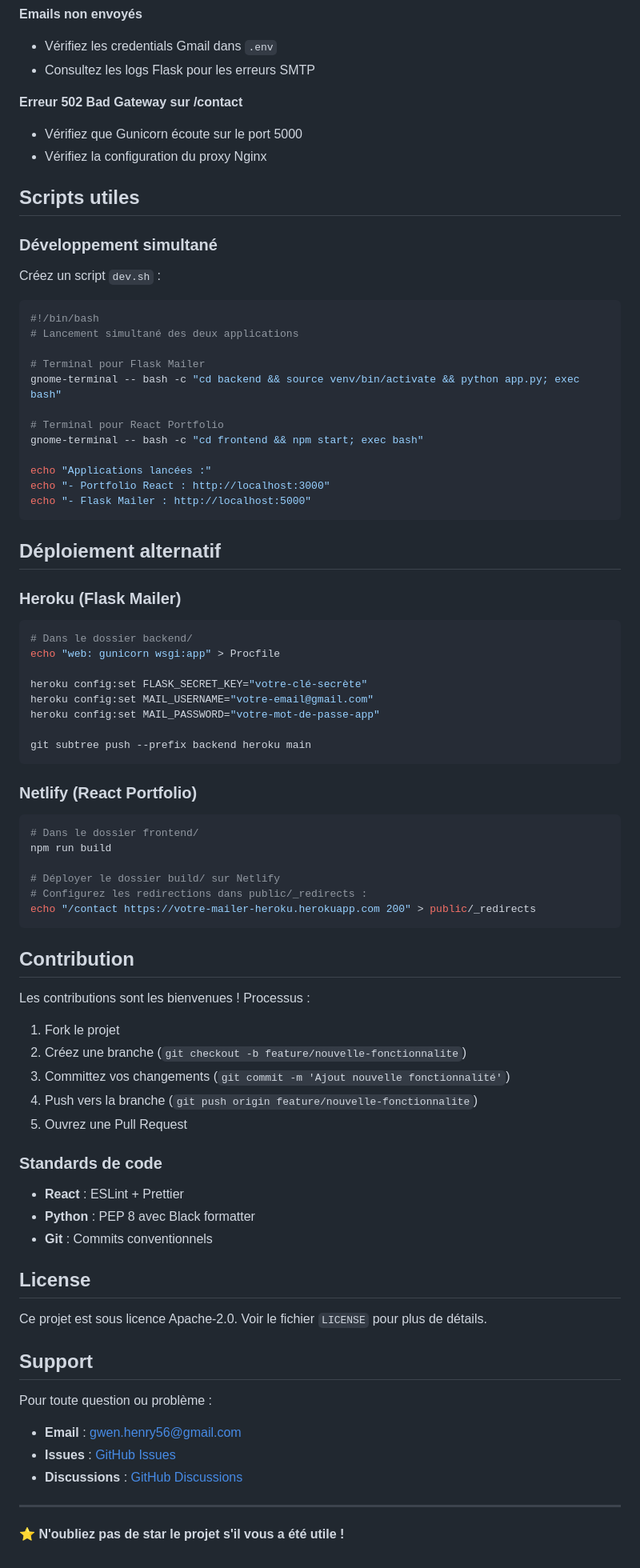
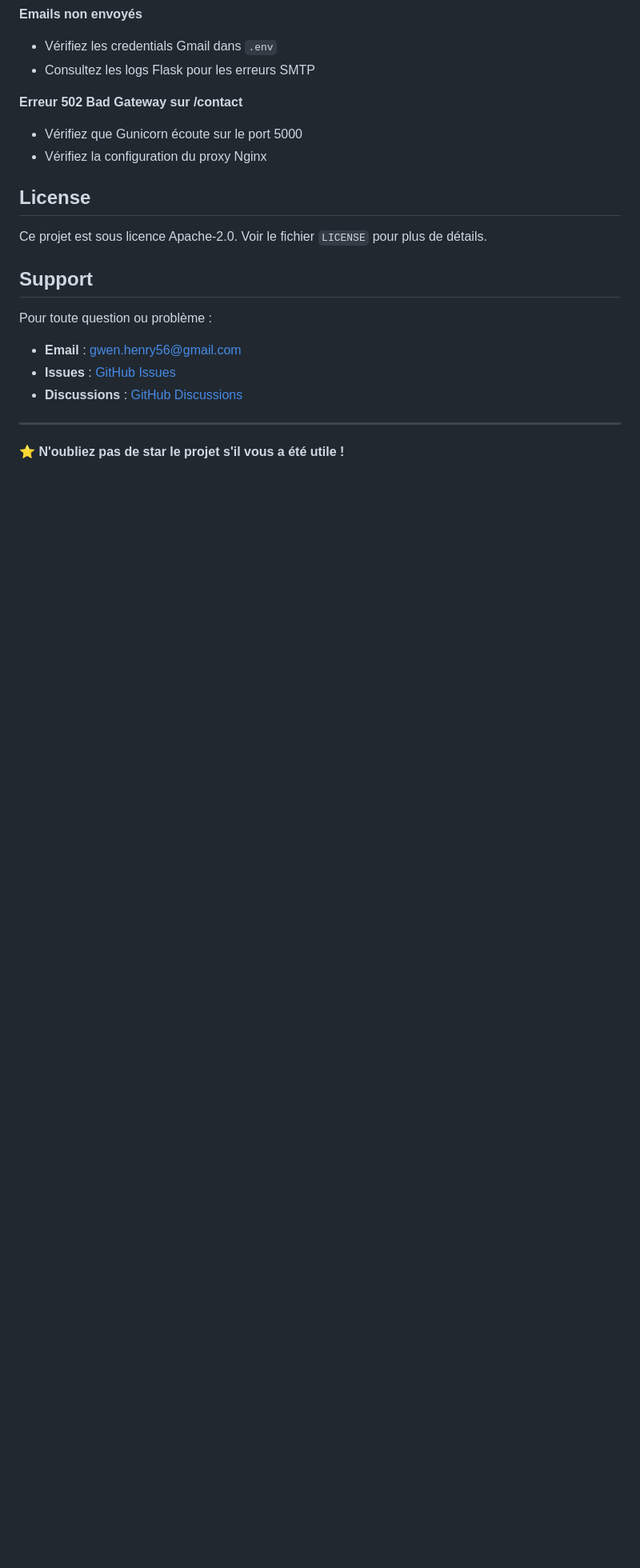
Before and after one commit to dadal560/portfolio-react, a Markdown page: README.md, the part around the change. Shown at 80% size. Drawn GitHub-style; blank space fills up the shorter version.

````diff
--- a/README.md
+++ b/README.md
@@ -387,68 +387,6 @@ sudo systemctl reload nginx
 - Vérifiez que Gunicorn écoute sur le port 5000
 - Vérifiez la configuration du proxy Nginx
 
-## Scripts utiles
-
-### Développement simultané
-
-Créez un script `dev.sh` :
-
-```bash
-#!/bin/bash
-# Lancement simultané des deux applications
-
-# Terminal pour Flask Mailer
-gnome-terminal -- bash -c "cd backend && source venv/bin/activate && python app.py; exec bash"
-
-# Terminal pour React Portfolio
-gnome-terminal -- bash -c "cd frontend && npm start; exec bash"
-
-echo "Applications lancées :"
-echo "- Portfolio React : http://localhost:3000"
-echo "- Flask Mailer : http://localhost:5000"
-```
-
-## Déploiement alternatif
-
-### Heroku (Flask Mailer)
-
-```bash
-# Dans le dossier backend/
-echo "web: gunicorn wsgi:app" > Procfile
-
-heroku config:set FLASK_SECRET_KEY="votre-clé-secrète"
-heroku config:set MAIL_USERNAME="votre-email@gmail.com"
-heroku config:set MAIL_PASSWORD="votre-mot-de-passe-app"
-
-git subtree push --prefix backend heroku main
-```
-
-### Netlify (React Portfolio)
-
-```bash
-# Dans le dossier frontend/
-npm run build
-
-# Déployer le dossier build/ sur Netlify
-# Configurez les redirections dans public/_redirects :
-echo "/contact https://votre-mailer-heroku.herokuapp.com 200" > public/_redirects
-```
-
-## Contribution
-
-Les contributions sont les bienvenues ! Processus :
-
-1. Fork le projet
-2. Créez une branche (`git checkout -b feature/nouvelle-fonctionnalite`)
-3. Committez vos changements (`git commit -m 'Ajout nouvelle fonctionnalité'`)
-4. Push vers la branche (`git push origin feature/nouvelle-fonctionnalite`)
-5. Ouvrez une Pull Request
-
-### Standards de code
-- **React** : ESLint + Prettier
-- **Python** : PEP 8 avec Black formatter
-- **Git** : Commits conventionnels
-
 ## License
 
 Ce projet est sous licence Apache-2.0. Voir le fichier `LICENSE` pour plus de détails.
````
